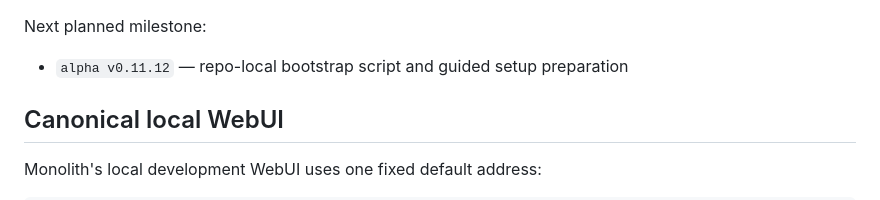
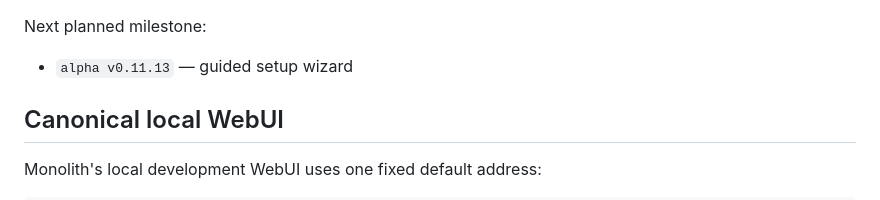
Before and after one commit to WumboLabs/monolith, a Markdown page: README.md, the part around the change. Drawn GitHub-style.

Commit message:
Update README next milestone after v0.11.12

```diff
--- a/README.md
+++ b/README.md
@@ -104,7 +104,7 @@ Recent examples:
 
 Next planned milestone:
 
-- `alpha v0.11.12` — repo-local bootstrap script and guided setup preparation
+- `alpha v0.11.13` — guided setup wizard
 
 ## Canonical local WebUI
 
```
